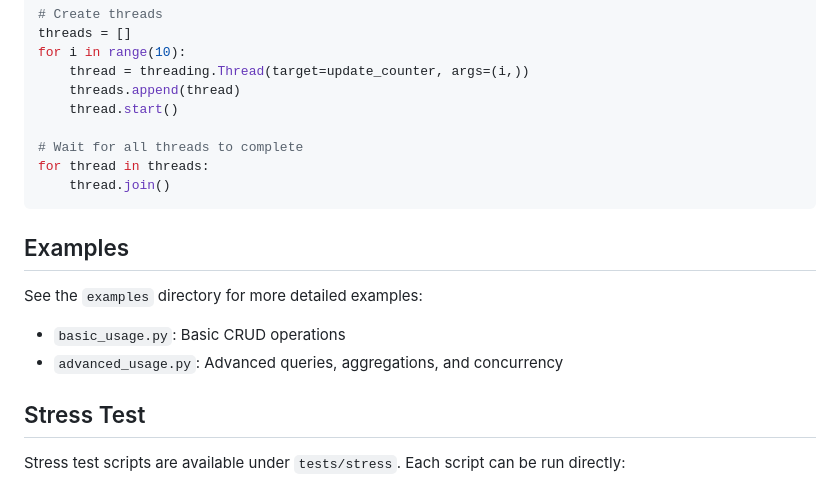
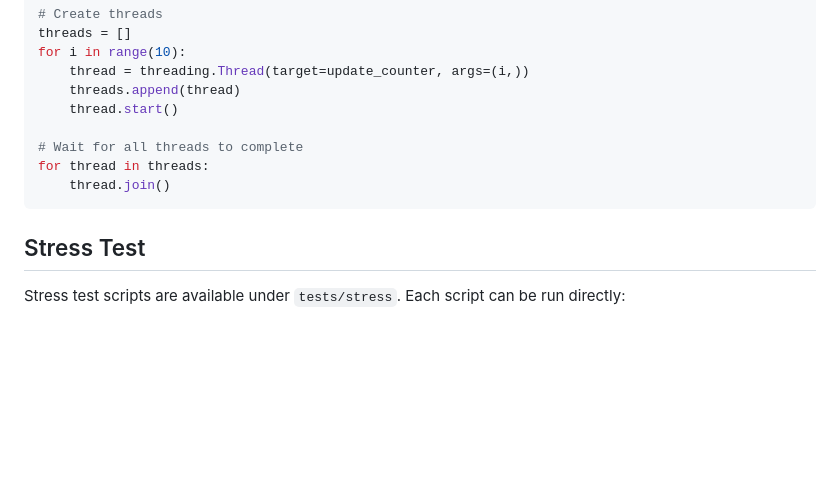
Before and after one commit to dddevid/MainyDB, a Markdown page: README.md, the part around the change. GitHub-like rendering; blank space fills up the shorter version.

````diff
--- a/README.md
+++ b/README.md
@@ -263,13 +263,6 @@ for thread in threads:
     thread.join()
 ```
 
-## Examples
-
-See the `examples` directory for more detailed examples:
-
-- `basic_usage.py`: Basic CRUD operations
-- `advanced_usage.py`: Advanced queries, aggregations, and concurrency
-
 ## Stress Test
 
 Stress test scripts are available under `tests/stress`. Each script can be run directly:
````
